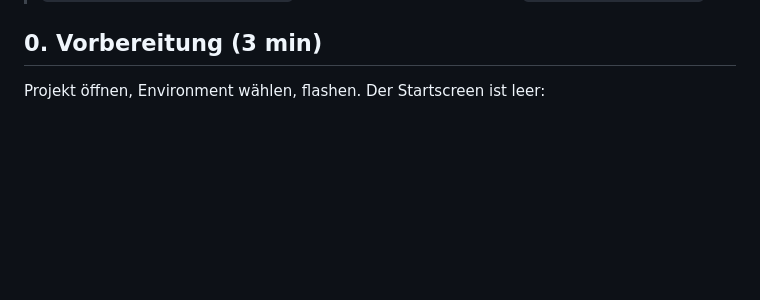
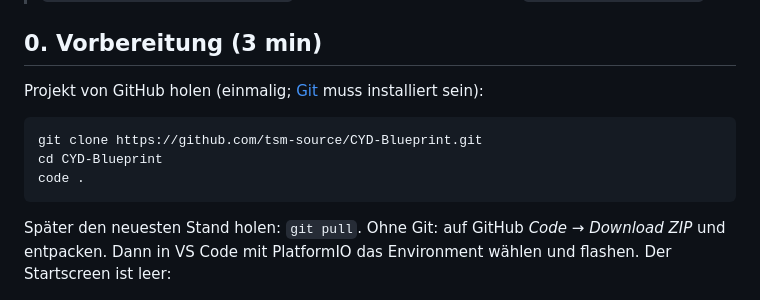
Before and after one commit to tsm-source/CYD-Blueprint, a Markdown page: docs/tutorial-spiel.md, the part around the change. GitHub-like rendering; blank space fills up the shorter version.

Commit message:
Docs: add git clone instructions to tutorials
Co-authored-by: Copilot <223556219+Copilot@users.noreply.github.com>

````diff
--- a/docs/tutorial-spiel.md
+++ b/docs/tutorial-spiel.md
@@ -7,7 +7,16 @@ Ziel: Ein Punkt springt auf dem Display umher. Wer ihn antippt, bekommt einen Pu
 
 ## 0. Vorbereitung (3 min)
 
-Projekt öffnen, Environment wählen, flashen. Der Startscreen ist leer:
+Projekt von GitHub holen (einmalig; [Git](https://git-scm.com/downloads) muss installiert sein):
+
+```powershell
+git clone https://github.com/tsm-source/CYD-Blueprint.git
+cd CYD-Blueprint
+code .
+```
+
+Später den neuesten Stand holen: `git pull`. Ohne Git: auf GitHub *Code → Download ZIP* und entpacken.
+Dann in VS Code mit PlatformIO das Environment wählen und flashen. Der Startscreen ist leer:
 
 ![Leerer Startscreen](img/start-leer.png)
 
````
Also changed, not shown: docs/tutorial-uhr.md (+10 -1 lines).
